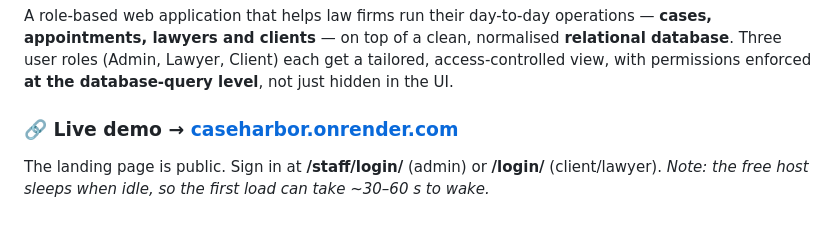
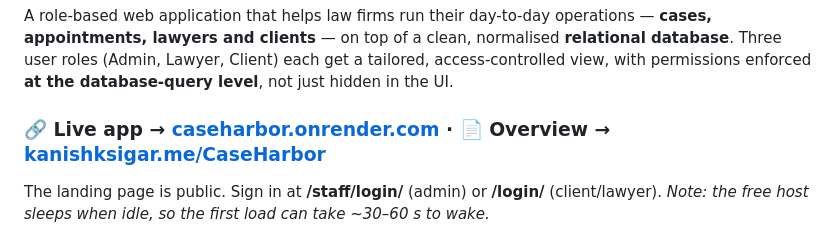
Before and after one commit to KanishkSigar/Legal-Cases-Management-System, a Markdown page: README.md, the part around the change. GitHub-like rendering.

Commit message:
docs: link the GitHub Pages overview from the README

```diff
--- a/README.md
+++ b/README.md
@@ -12,7 +12,7 @@ A role-based web application that helps law firms run their day-to-day operation
 access-controlled view, with permissions enforced **at the database-query level**, not
 just hidden in the UI.
 
-### 🔗 Live demo → **[caseharbor.onrender.com](https://caseharbor.onrender.com)**
+### 🔗 Live app → **[caseharbor.onrender.com](https://caseharbor.onrender.com)**  ·  📄 Overview → **[kanishksigar.me/CaseHarbor](https://kanishksigar.me/CaseHarbor/)**
 The landing page is public. Sign in at **/staff/login/** (admin) or **/login/**
 (client/lawyer). *Note: the free host sleeps when idle, so the first load can take
 ~30–60 s to wake.*
```
